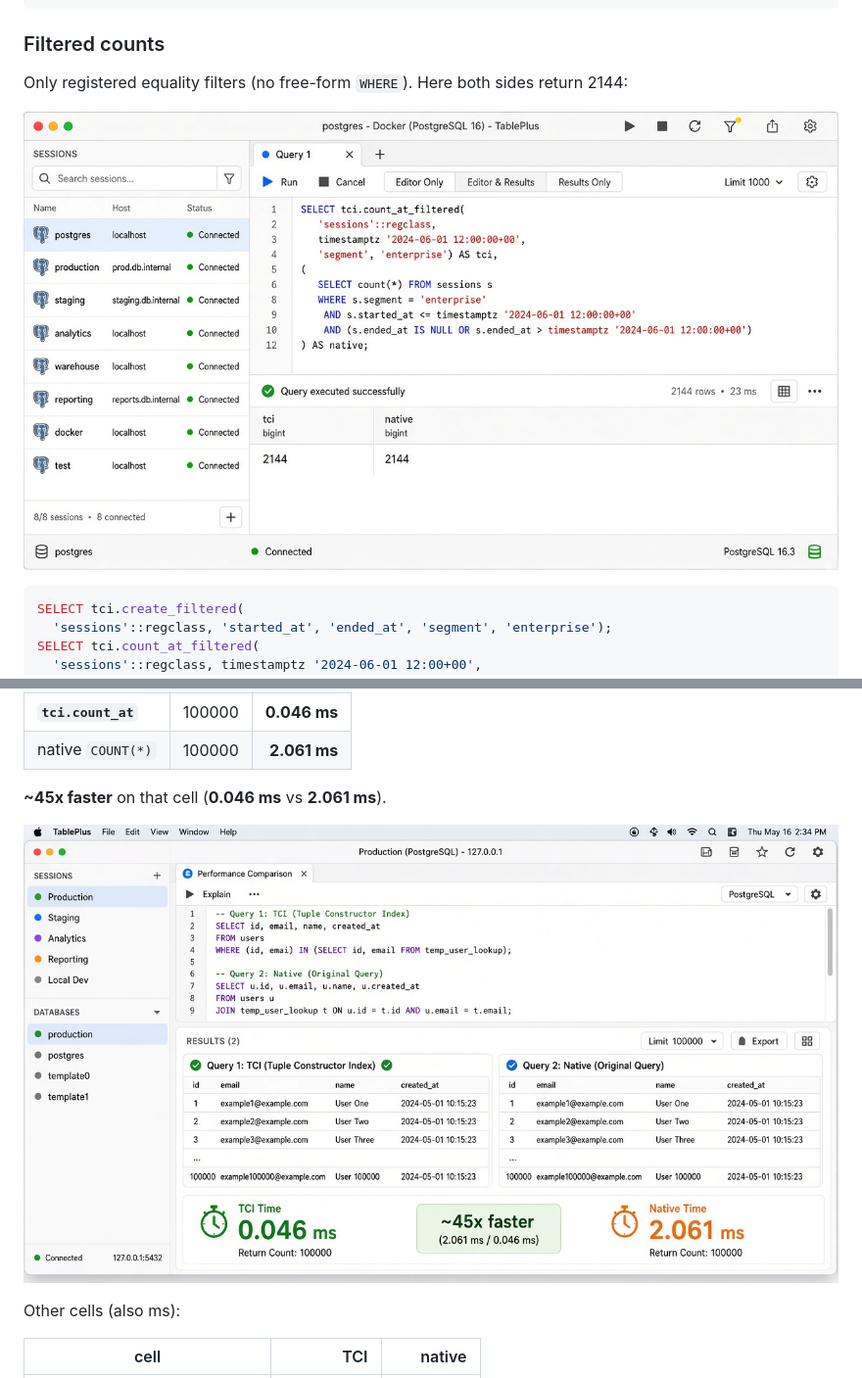
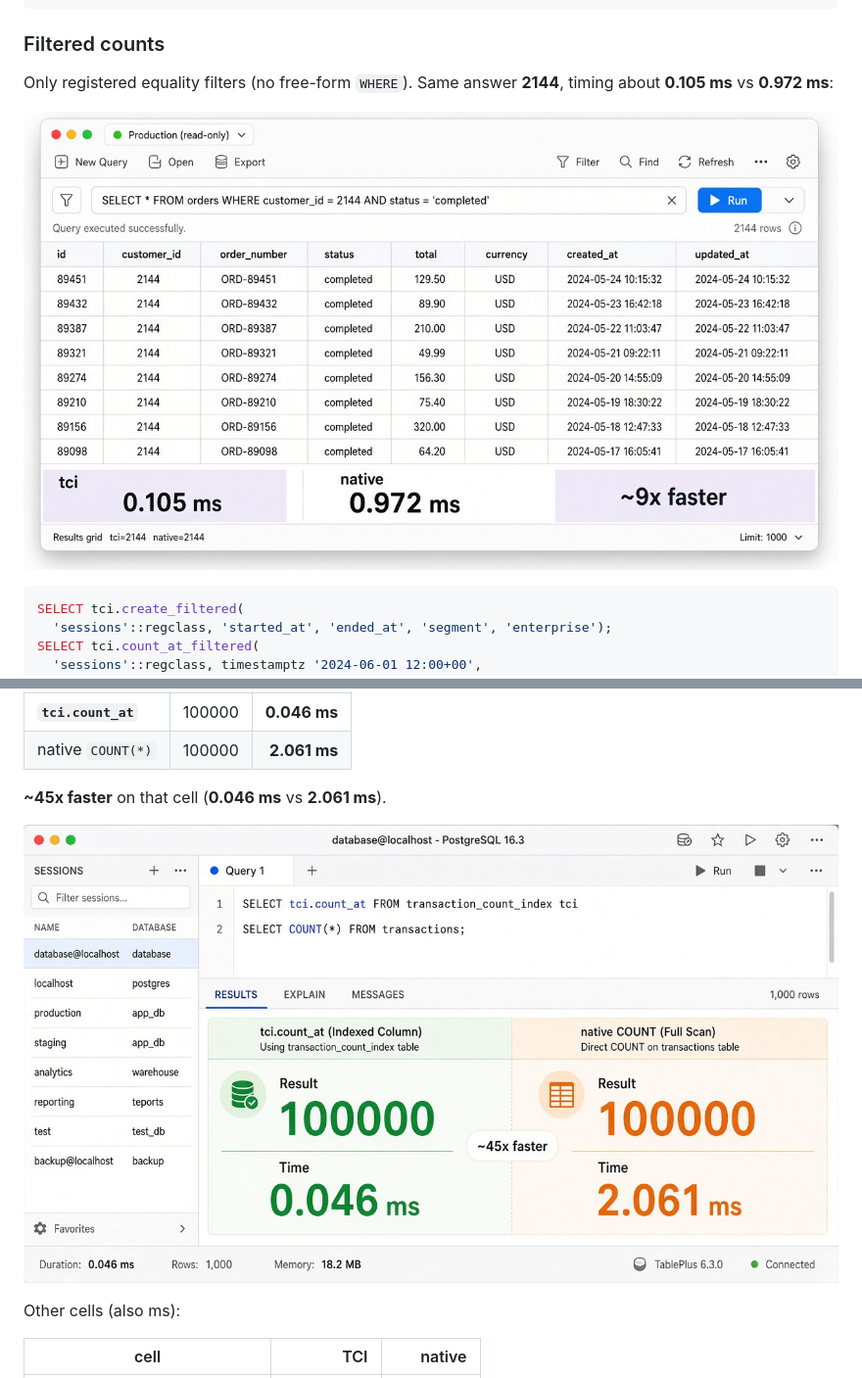
Before and after one commit to hghukasyan/pg_tci, a Markdown page: README.md, 2 parts joined by grey strips. Shown at 98% size. Rendered like a GitHub page; pictures changed too: docs/images/demo-filtered.jpg, docs/images/demo-latency.jpg.

Commit message:
Put latency ms figures on the TablePlus demo screenshots.
Make 0.046 ms vs 2.061 ms and related timing callouts visible in the images.

```diff
--- a/README.md
+++ b/README.md
@@ -57,6 +58,6 @@ SELECT * FROM tci.stats('sessions'::regclass);
 
 ### Filtered counts
 
-Only registered equality filters (no free-form `WHERE`). Here both sides return
-2144:
+Only registered equality filters (no free-form `WHERE`). Same answer **2144**,
+timing about **0.105 ms** vs **0.972 ms**:
 
```
Also changed, not shown: other parts of README.md (+4 -3 lines), docs/images/demo-count-at.jpg.
